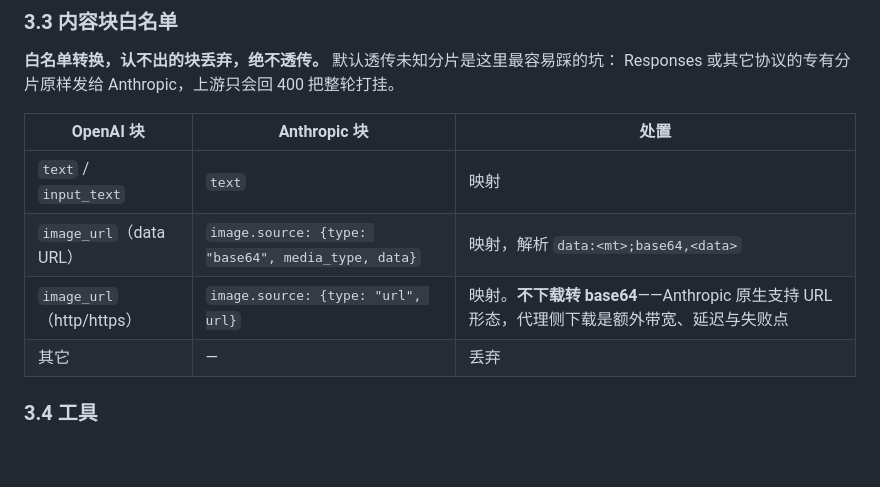
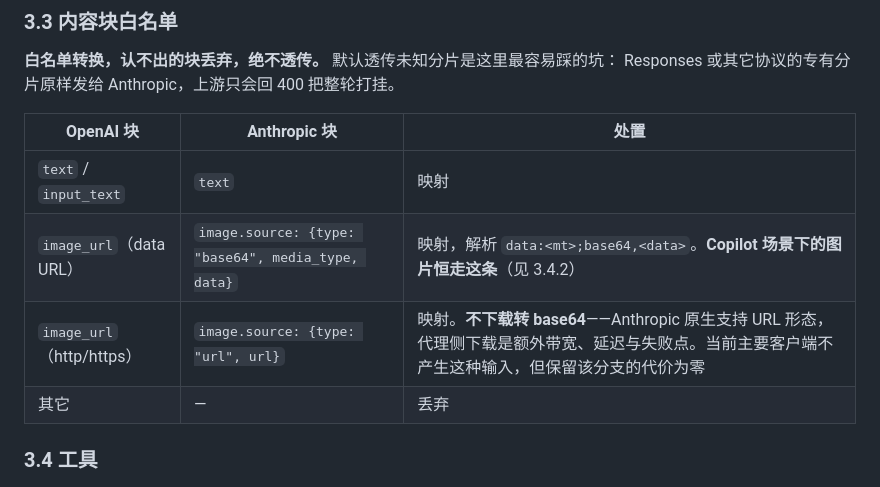
Before and after one commit to KaiXuanSama/COSP, a Markdown page: docs/PROTOCOL_TRANSLATION_CONTRACT.md, the part around one of its changes. GitHub-like rendering; blank space fills up the shorter version.

```diff
--- a/docs/PROTOCOL_TRANSLATION_CONTRACT.md
+++ b/docs/PROTOCOL_TRANSLATION_CONTRACT.md
@@ -132,8 +135,8 @@ Responses 或其它协议的专有分片原样发给 Anthropic，上游只会回
 | OpenAI 块 | Anthropic 块 | 处置 |
 |---|---|---|
 | `text` / `input_text` | `text` | 映射 |
-| `image_url`（data URL） | `image.source: {type: "base64", media_type, data}` | 映射，解析 `data:<mt>;base64,<data>` |
-| `image_url`（http/https） | `image.source: {type: "url", url}` | 映射。**不下载转 base64**——Anthropic 原生支持 URL 形态，代理侧下载是额外带宽、延迟与失败点 |
+| `image_url`（data URL） | `image.source: {type: "base64", media_type, data}` | 映射，解析 `data:<mt>;base64,<data>`。**Copilot 场景下的图片恒走这条**（见 3.4.2） |
+| `image_url`（http/https） | `image.source: {type: "url", url}` | 映射。**不下载转 base64**——Anthropic 原生支持 URL 形态，代理侧下载是额外带宽、延迟与失败点。当前主要客户端不产生这种输入，但保留该分支的代价为零 |
 | 其它 | — | 丢弃 |
 
 ### 3.4 工具
```
Also changed, not shown: other parts of docs/PROTOCOL_TRANSLATION_CONTRACT.md (+34 -6 lines).
